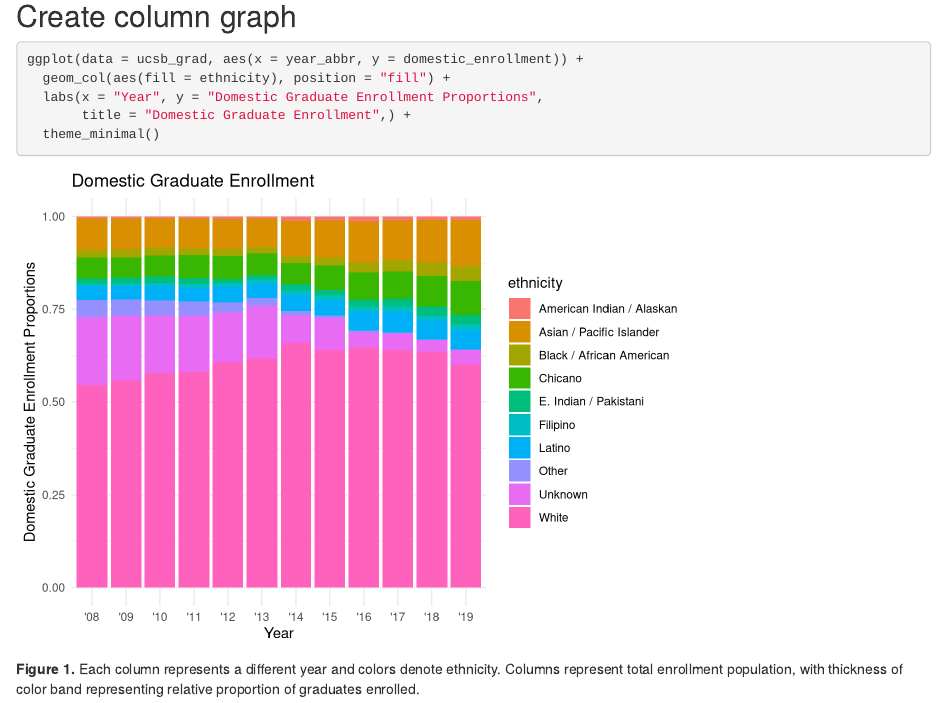
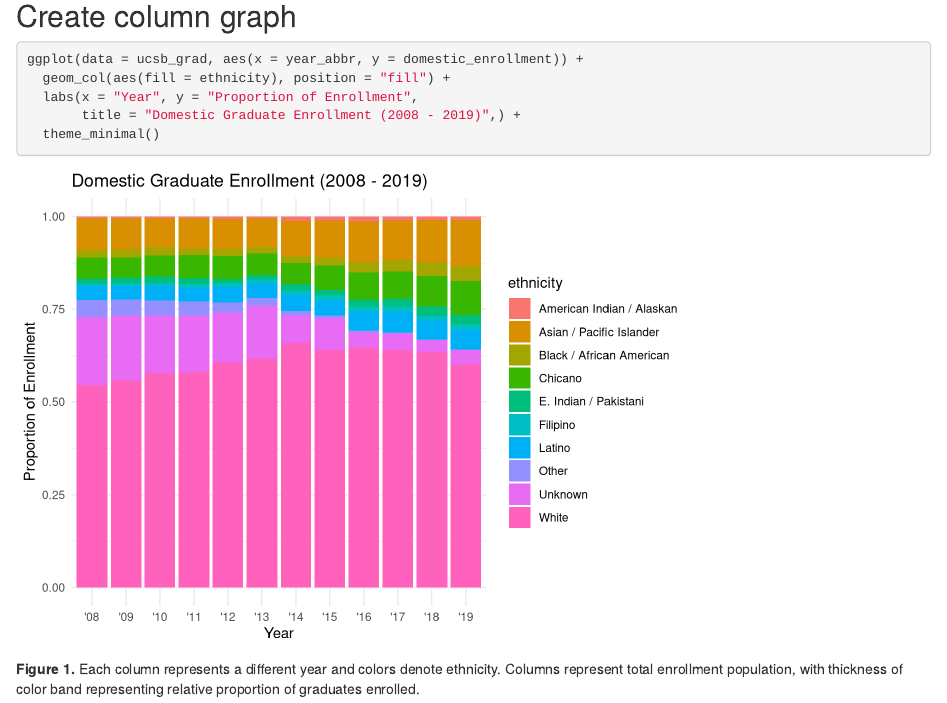
Before and after one commit to chasetarr/group-41-ucsb-grad, an R Markdown document (src/group_41_ucsb_grad.Rmd): the page in a window 1100 px wide, from 250 px down. Rendered offline with R 4.5, knitr and Pandoc, with nearby package versions.

Commit message:
updated graph title/caption.

````diff
--- a/src/group_41_ucsb_grad.Rmd
+++ b/src/group_41_ucsb_grad.Rmd
@@ -22,8 +22,8 @@ ucsb_grad <- read_csv(here("data", "ucsb_grad_data.csv"))
 ```{r}
 ggplot(data = ucsb_grad, aes(x = year_abbr, y = domestic_enrollment)) +
   geom_col(aes(fill = ethnicity), position = "fill") +
-  labs(x = "Year", y = "Domestic Graduate Enrollment Proportions",
-       title = "Domestic Graduate Enrollment",) +
+  labs(x = "Year", y = "Proportion of Enrollment",
+       title = "Domestic Graduate Enrollment (2008 - 2019)",) +
   theme_minimal()
 ```
 
````
